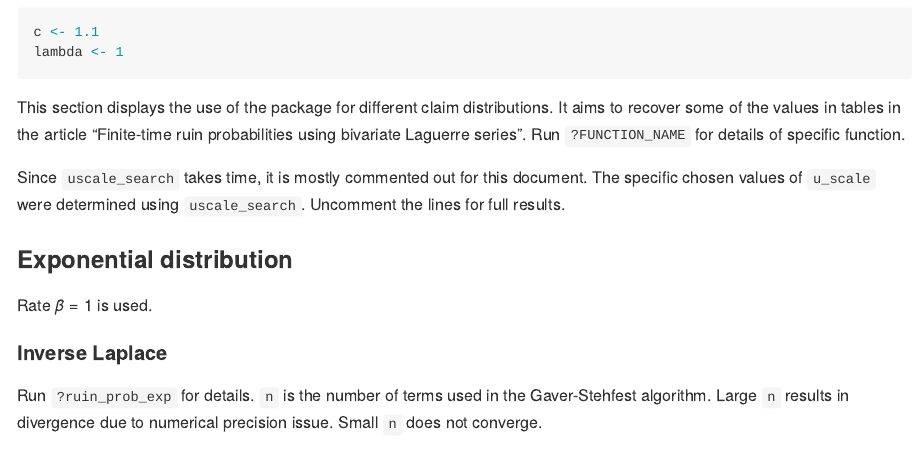
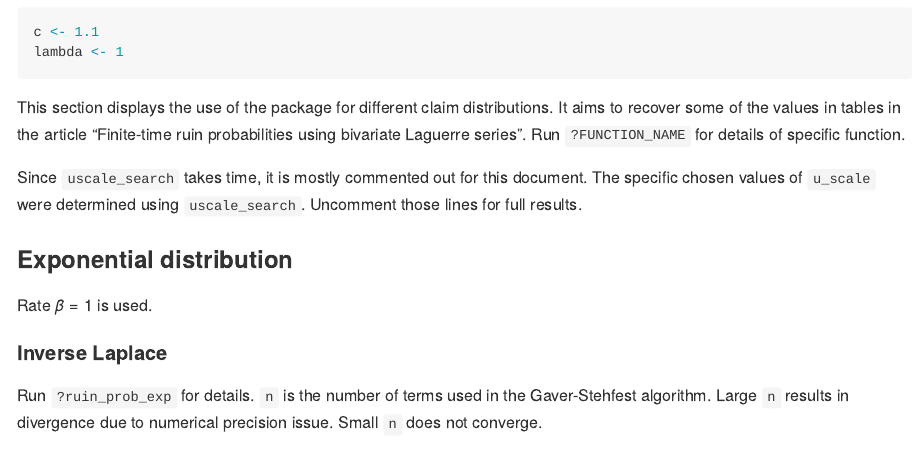
Before and after one commit to haydo1117/pruin, an R Markdown document (README.Rmd): the page in a window 1100 px wide, from 680 px down. The pictures show the output file README.md that the author committed with the source, drawn offline in the style of GitHub; long lines of code are wrapped.

Commit message:
fix typo

```diff
--- a/README.Rmd
+++ b/README.Rmd
@@ -62,7 +62,7 @@ Run `?FUNCTION_NAME` for details of specific function.
 
 Since `uscale_search` takes time, it is mostly commented out for this document.
 The specific chosen values of `u_scale` were determined using `uscale_search`.
-Uncomment the lines for full results.
+Uncomment those lines for full results.
 
 ### Exponential distribution
 
```
Also changed, not shown: R/lib_LS.R (+1 -1 lines), R/main_uscale_search.R (+2 -0 lines), README.md, 1 other file.
